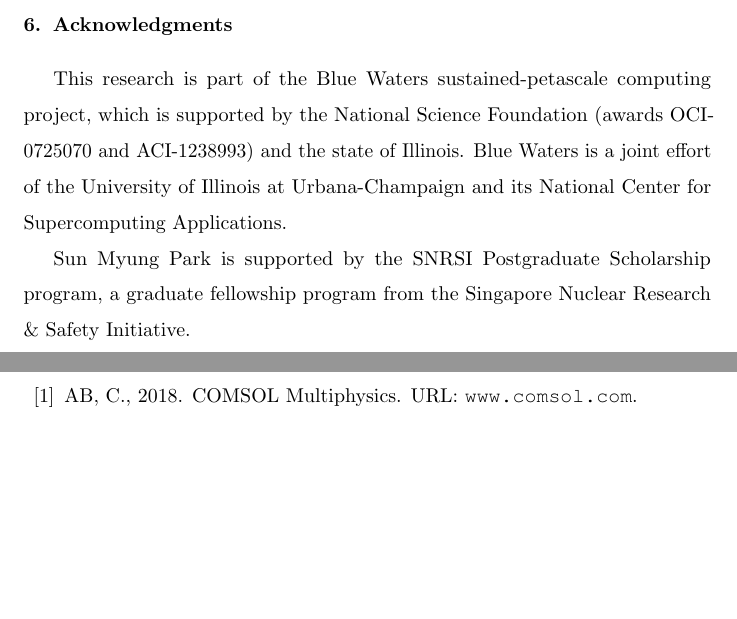
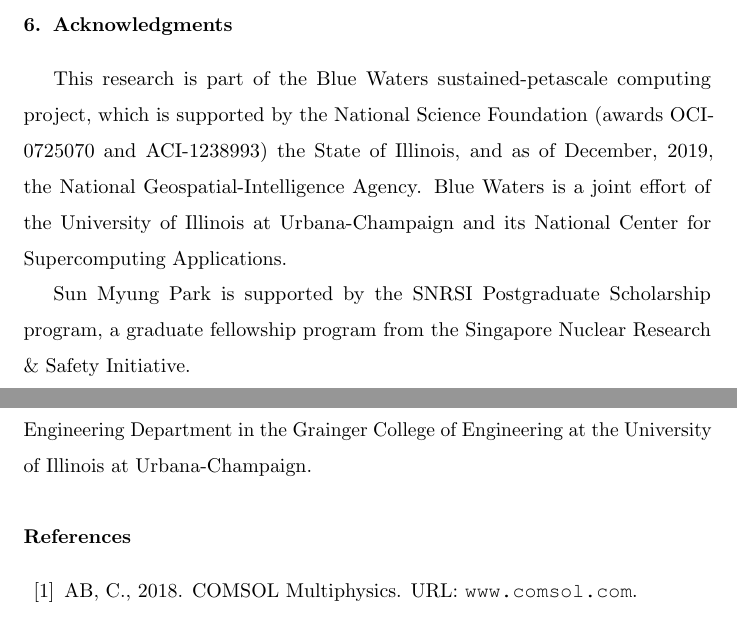
Before and after one commit to arfc/2021-park-moltres-benchmark, a LaTeX paper (main.tex, which reads acknowledgements.tex): two parts of pages 33 and 34 of 40, joined at a grey line, cut so that both start at the same text, the shorter picture padded with empty space. Compiled offline with pdfLaTeX.

Commit message:
Update BW acknowledgements and add Madicken's acknowledgements

```diff
--- a/acknowledgements.tex
+++ b/acknowledgements.tex
@@ -1,10 +1,16 @@
 \section{Acknowledgments}
+
 This research is part of the Blue Waters sustained-petascale computing project,
 which is supported by the National Science Foundation (awards OCI-0725070 and
-ACI-1238993) and the state of Illinois. Blue Waters is a joint effort of the
-University of Illinois at Urbana-Champaign and its National Center for
-Supercomputing Applications.
+ACI-1238993) the State of Illinois, and as of December, 2019, the National
+Geospatial-Intelligence Agency. Blue Waters is a joint effort of the University
+of Illinois at Urbana-Champaign and its National Center for Supercomputing
+Applications.
 
 Sun Myung Park is supported by the SNRSI Postgraduate Scholarship program, a
 graduate fellowship program from the Singapore Nuclear Research \& Safety
 Initiative.
+
+Dr Madicken Munk is supported by the Nuclear, Plasma \& Radiological
+Engineering Department in the Grainger College of Engineering at the University
+of Illinois at Urbana-Champaign.
```
